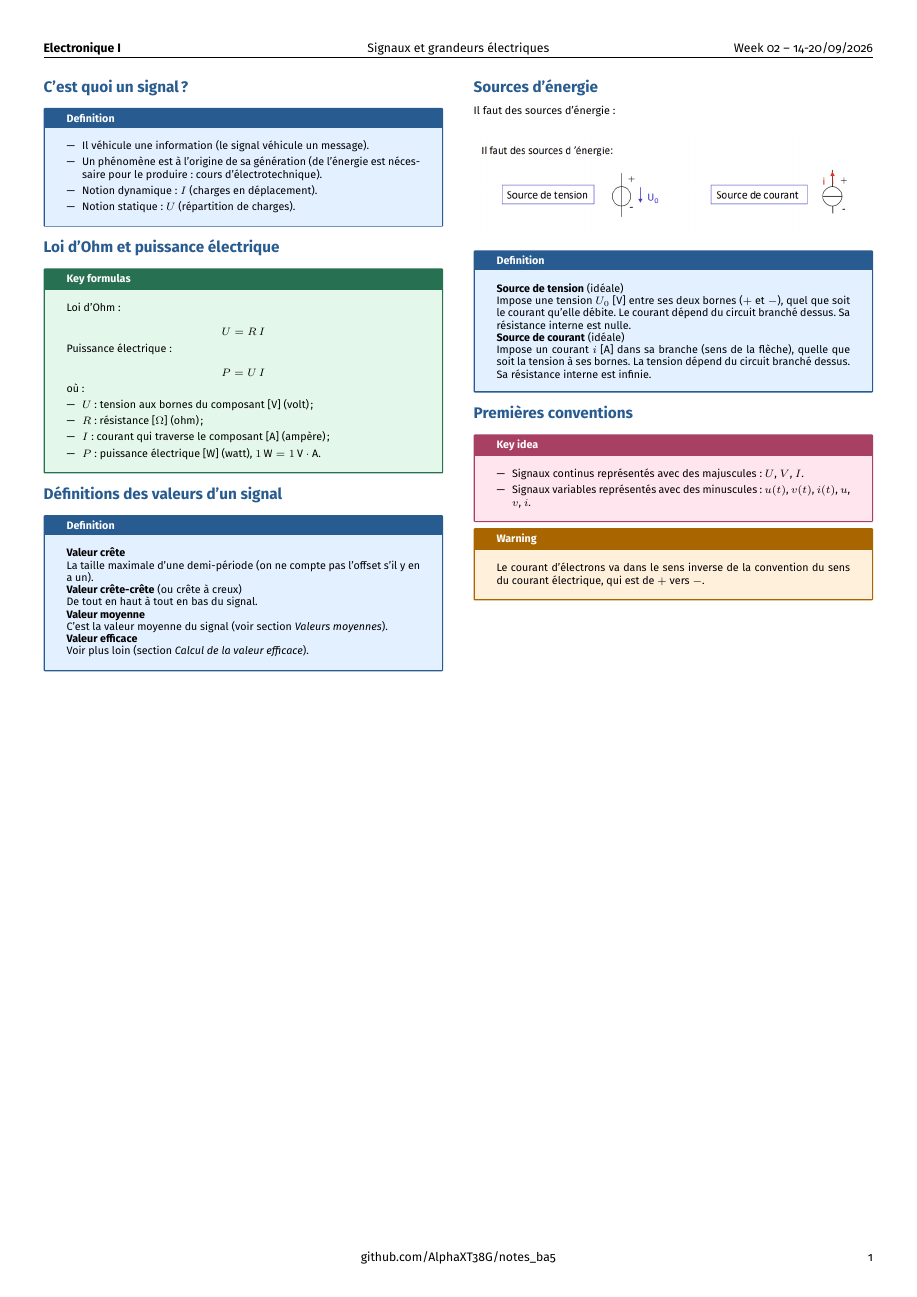
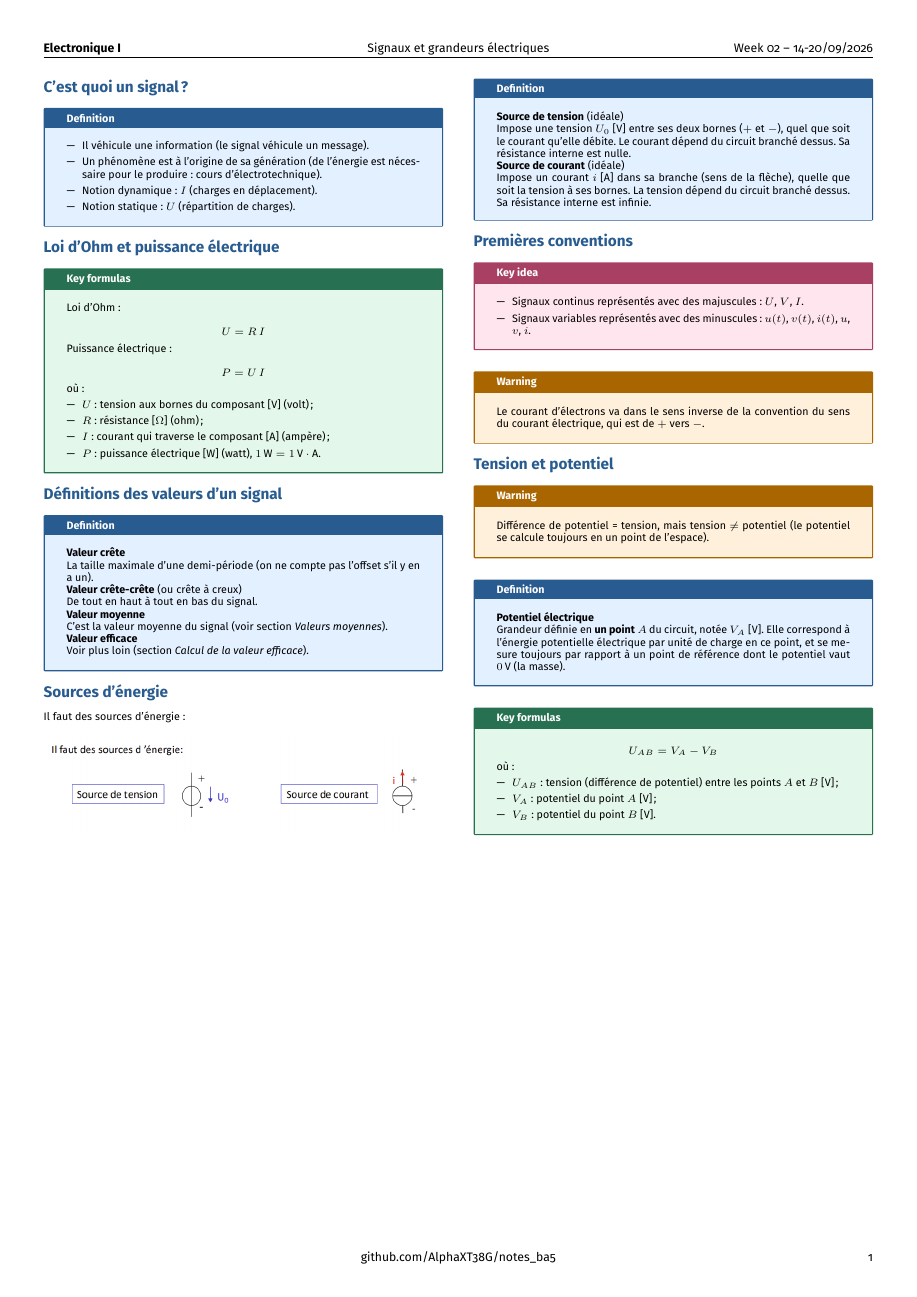
Before and after one commit to AlphaXT38G/notes_ba5, a LaTeX document (elec/week/week02.tex): the whole page. Compiled offline with pdfLaTeX.

Commit message:
feat(elec-week02): voltage versus potential

```diff
--- a/elec/week/week02.tex
+++ b/elec/week/week02.tex
@@ -350,6 +350,47 @@ Le courant d'électrons va dans le sens inverse de la convention du sens du cour
 \end{warning}
 
 
+%=========================================================
+\section{Tension et potentiel}
+
+
+\begin{warning}
+
+Différence de potentiel = tension, mais tension $\neq$ potentiel (le potentiel se calcule toujours en un point de l'espace).
+
+\end{warning}
+
+
+\begin{definition}
+
+\textbf{Potentiel électrique}
+
+Grandeur définie en \textbf{un point} $A$ du circuit, notée $V_A$ [V]. Elle correspond à l'énergie potentielle électrique par unité de charge en ce point, et se mesure toujours par rapport à un point de référence dont le potentiel vaut $0\,\text{V}$ (la masse).
+
+\end{definition}
+
+
+\begin{formula}
+
+\[
+U_{AB} = V_A - V_B
+\]
+
+où :
+
+\begin{itemize}
+
+\item $U_{AB}$ : tension (différence de potentiel) entre les points $A$ et $B$ [V] ;
+
+\item $V_A$ : potentiel du point $A$ [V] ;
+
+\item $V_B$ : potentiel du point $B$ [V].
+
+\end{itemize}
+
+\end{formula}
+
+
 \end{multicols}
 
 \end{document}
```
